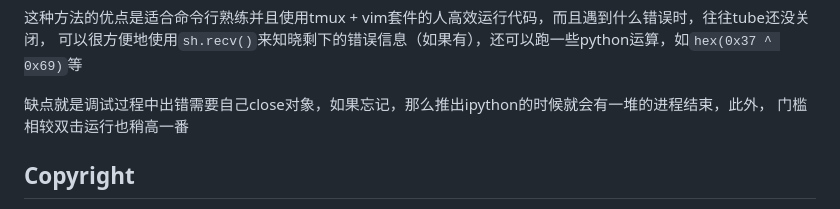
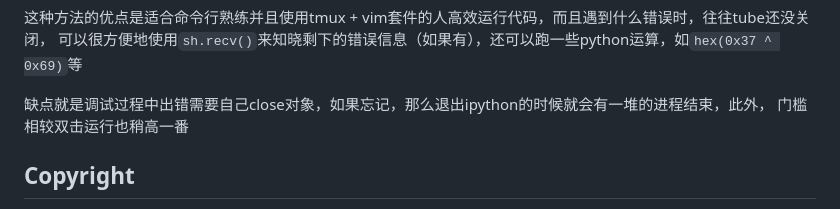
Before and after one commit to RocketMaDev/CTFWriteup, a Markdown page: README.md, the part around the change. GitHub-like rendering.

```diff
--- a/README.md
+++ b/README.md
@@ -35,7 +35,7 @@
 这种方法的优点是适合命令行熟练并且使用tmux + vim套件的人高效运行代码，而且遇到什么错误时，往往tube还没关闭，
 可以很方便地使用`sh.recv()`来知晓剩下的错误信息（如果有），还可以跑一些python运算，如`hex(0x37 ^ 0x69)`等
 
-缺点就是调试过程中出错需要自己close对象，如果忘记，那么推出ipython的时候就会有一堆的进程结束，此外，
+缺点就是调试过程中出错需要自己close对象，如果忘记，那么退出ipython的时候就会有一堆的进程结束，此外，
 门槛相较双击运行也稍高一番
 
 ## Copyright
```
Also changed, not shown: blog/debuginfod.md (+1 -1 lines), shanghai2024/README.md (added, +14 -0 lines), shanghai2024/awd.md (added, +77 -0 lines), shanghai2024/box.md (added, +64 -0 lines), shanghai2024/scflaot.md (added, +127 -0 lines), shanghai2024/assets/0pwn1.png (added), shanghai2024/assets/0pwn2.png (added), shanghai2024/assets/1pwn1.png (added), shanghai2024/assets/1pwn2.png (added), shanghai2024/assets/seccomp.png (added), shanghai2024/assets/table.png (added).
